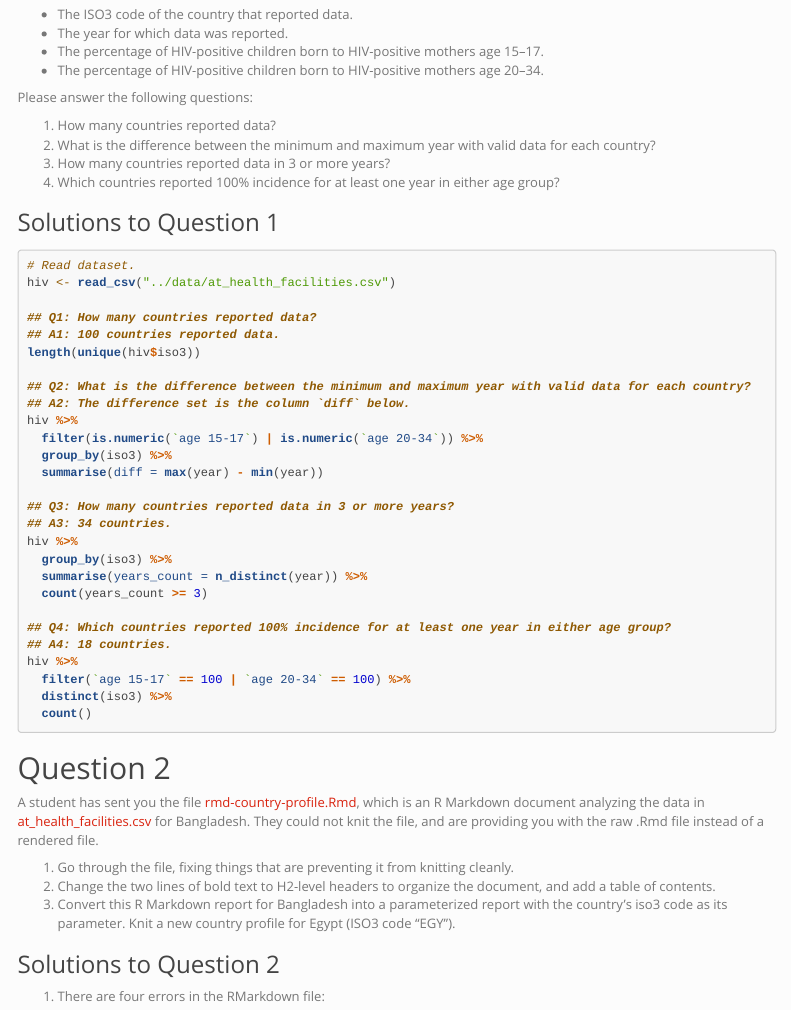
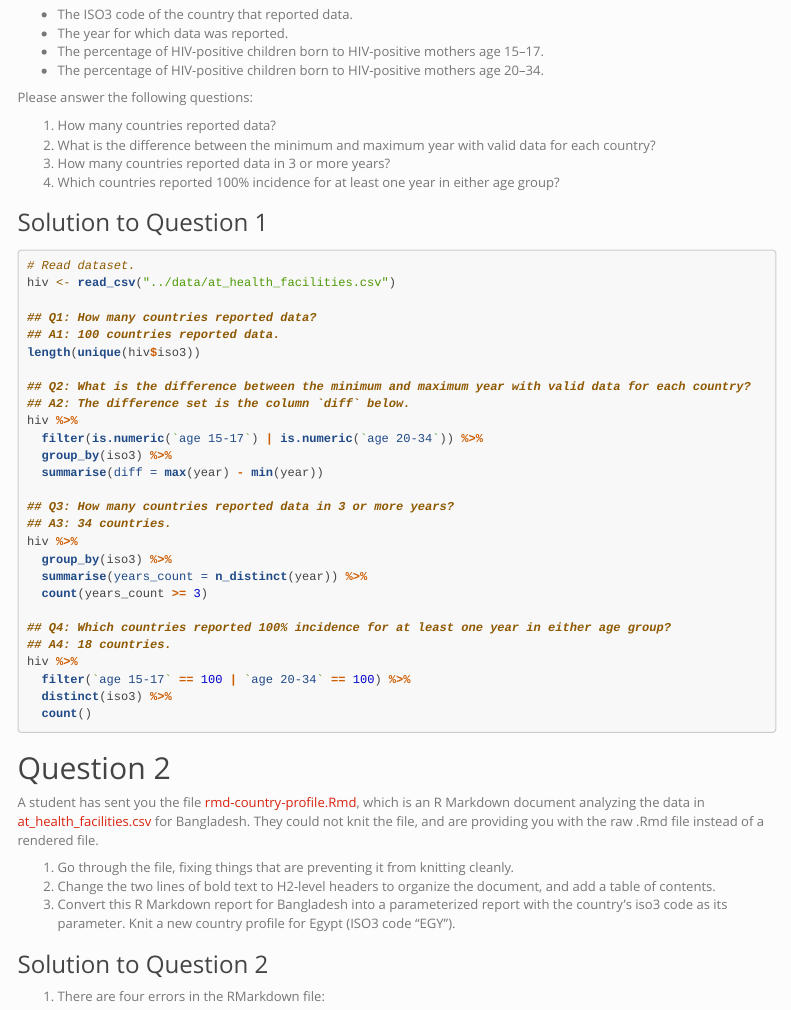
Before and after one commit to marlycormar/tidyverse_sample_exam, an R Markdown document (sample_exam_sols/sols.Rmd): the page in a window 1100 px wide, from 460 px down. Rendered offline with R 4.5, knitr and Pandoc, with nearby package versions; menus at the side of the page are left out.

Commit message:
Change solutions by solution.

````diff
--- a/sample_exam_sols/sols.Rmd
+++ b/sample_exam_sols/sols.Rmd
@@ -59,7 +59,7 @@ Please answer the following questions:
 
 <!---------------------------------------------------------------------------->
 
-### Solutions to Question 1
+### Solution to Question 1
 
 ```{r question_one}
 
@@ -109,7 +109,7 @@ A student has sent you the file [rmd-country-profile.Rmd](https://education.rstu
 
 <!---------------------------------------------------------------------------->
 
-### Solutions to Question 2
+### Solution to Question 2
 
 1. There are four errors in the RMarkdown file:
 
````
Also changed, not shown: sample_exam_sols/sols.Rmd (4 more changed lines).
